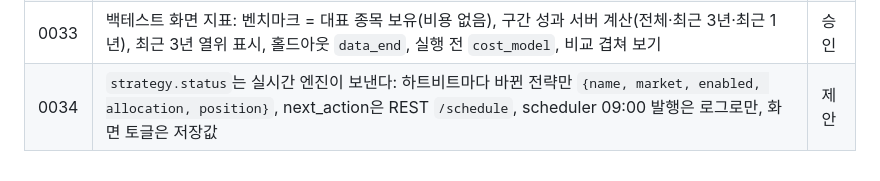
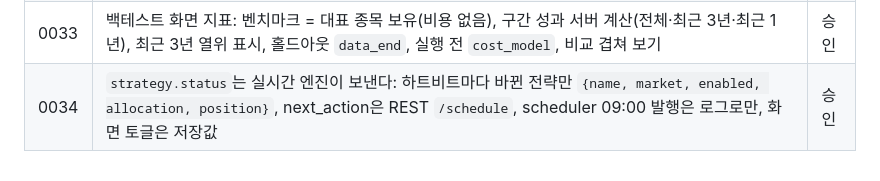
Before and after one commit to potakim/quantpilot, a Markdown page: docs/adr/README.md, the part around the change. Drawn GitHub-style.

```diff
--- a/docs/adr/README.md
+++ b/docs/adr/README.md
@@ -37,4 +37,4 @@
 | 0031 | 실시간 시장 범위: `LIVE_MARKETS`만 계좌 합계·일정·주문에 포함, 나머지 시장은 화면에서 "2단계 예정", 일봉 전용 소스의 분봉 요청 거부 | 승인 |
 | 0032 | 엔진이 전략 설정(켜기/끄기·배분·파라미터)과 AI 판단 설정을 따른다: 설정 없으면 권장 조합 기본값, 꺼짐·배분 0은 진입만 막음, 사이징 = 평가액 × 배분, 임계값 즉시·판단 모델은 재시작 | 승인 |
 | 0033 | 백테스트 화면 지표: 벤치마크 = 대표 종목 보유(비용 없음), 구간 성과 서버 계산(전체·최근 3년·최근 1년), 최근 3년 열위 표시, 홀드아웃 `data_end`, 실행 전 `cost_model`, 비교 겹쳐 보기 | 승인 |
-| 0034 | `strategy.status`는 실시간 엔진이 보낸다: 하트비트마다 바뀐 전략만 `{name, market, enabled, allocation, position}`, next_action은 REST `/schedule`, scheduler 09:00 발행은 로그로만, 화면 토글은 저장값 | 제안 |
+| 0034 | `strategy.status`는 실시간 엔진이 보낸다: 하트비트마다 바뀐 전략만 `{name, market, enabled, allocation, position}`, next_action은 REST `/schedule`, scheduler 09:00 발행은 로그로만, 화면 토글은 저장값 | 승인 |
```
Also changed, not shown: docs/adr/0034-strategy-status-from-engine.md (+1 -1 lines).
